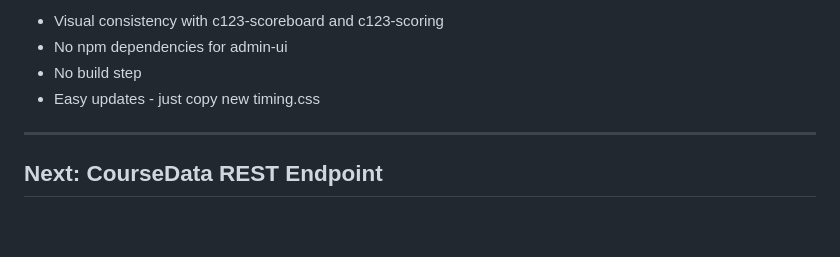
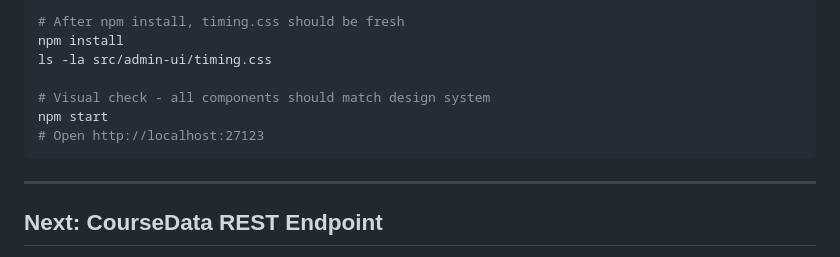
Before and after one commit to OpenCanoeTiming/c123-server, a Markdown page: PLAN.md, the part around one of its changes. Rendered like a GitHub page; blank space fills up the shorter version.

````diff
--- a/PLAN.md
+++ b/PLAN.md
@@ -150,8 +176,13 @@ src/admin-ui/
 
-- Visual consistency with c123-scoreboard and c123-scoring
-- No npm dependencies for admin-ui
-- No build step
-- Easy updates - just copy new timing.css
+```bash
+# After npm install, timing.css should be fresh
+npm install
+ls -la src/admin-ui/timing.css
+
+# Visual check - all components should match design system
+npm start
+# Open http://localhost:27123
+```
 
 ---
 
````
Also changed, not shown: other parts of PLAN.md (+52 -26 lines), CLAUDE.md (+28 -0 lines).
